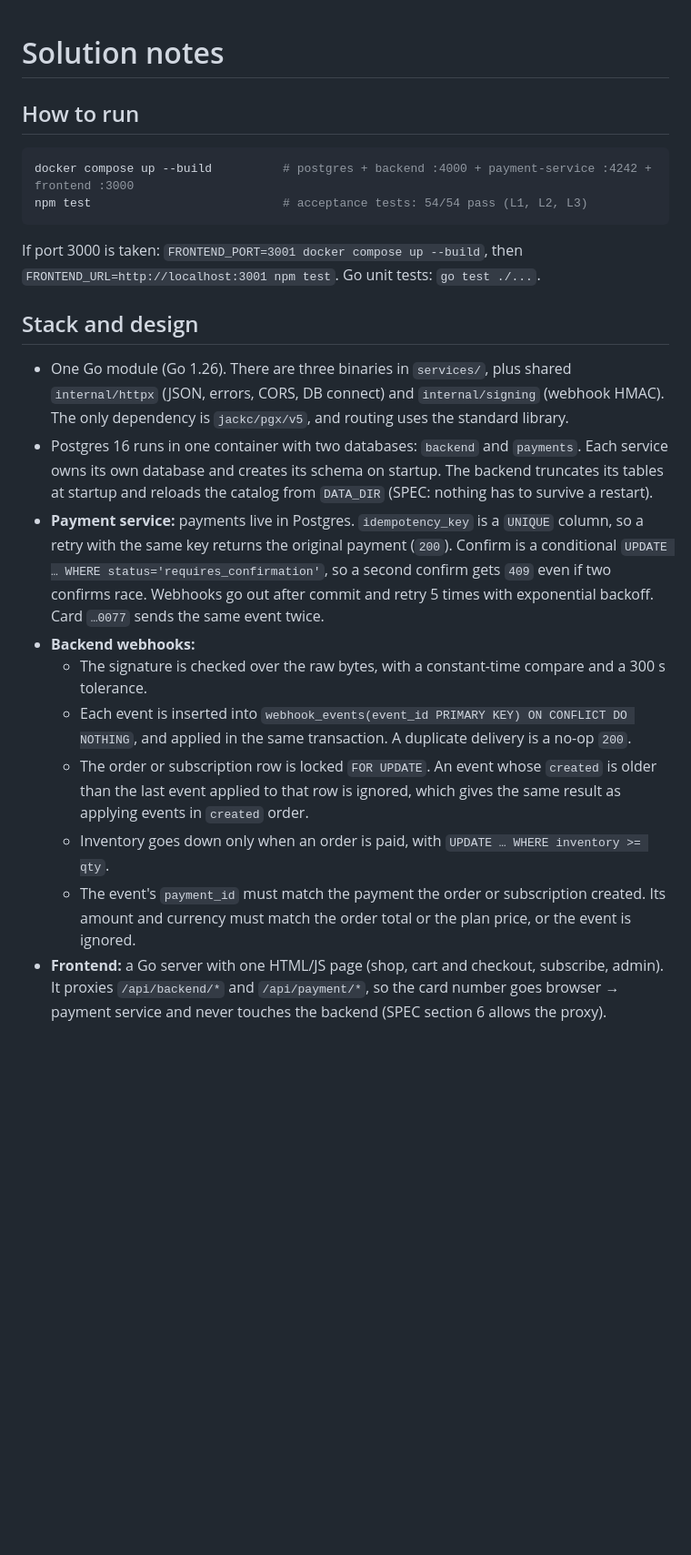
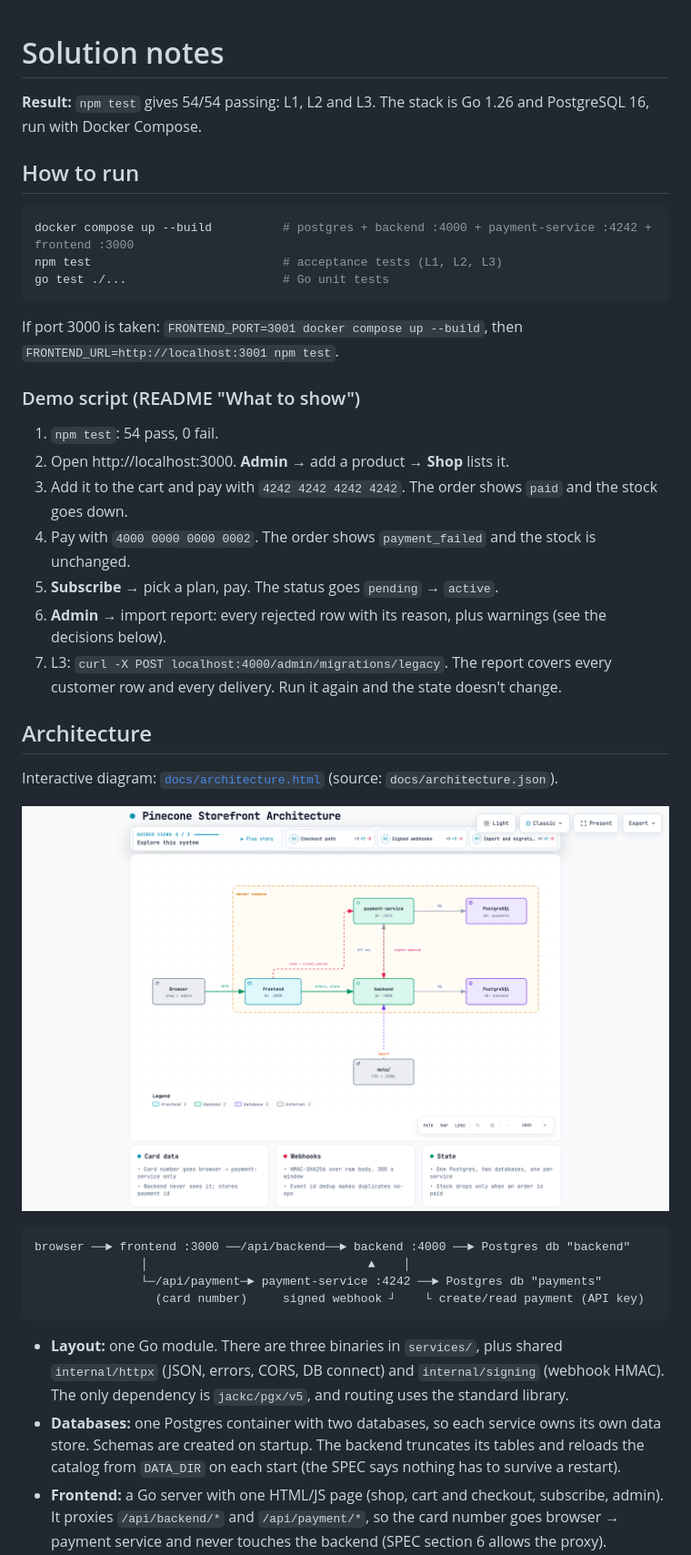
Before and after one commit to mozzan/opusclip-interview-storefront, a Markdown page: SOLUTION.md, the part around one of its changes. Shown at 91% size. Drawn GitHub-style; pictures changed too: docs/architecture.png (added); blank space fills up the shorter version.

````diff
--- a/SOLUTION.md
+++ b/SOLUTION.md
@@ -1,36 +1,48 @@
 # Solution notes
+
+**Result:** `npm test` gives 54/54 passing: L1, L2 and L3. The stack is Go 1.26 and PostgreSQL 16, run with Docker
+Compose.
 
 ## How to run
 
 ```bash
 docker compose up --build          # postgres + backend :4000 + payment-service :4242 + frontend :3000
-npm test                           # acceptance tests: 54/54 pass (L1, L2, L3)
+npm test                           # acceptance tests (L1, L2, L3)
+go test ./...                      # Go unit tests
 ```
 
 If port 3000 is taken: `FRONTEND_PORT=3001 docker compose up --build`, then `FRONTEND_URL=http://localhost:3001 npm test`.
-Go unit tests: `go test ./...`.
 
-## Stack and design
+### Demo script (README "What to show")
 
-- One Go module (Go 1.26). There are three binaries in `services/`, plus shared `internal/httpx` (JSON, errors,
-  CORS, DB connect) and `internal/signing` (webhook HMAC).
-  The only dependency is `jackc/pgx/v5`, and routing uses the standard library.
-- Postgres 16 runs in one container with two databases: `backend` and `payments`. Each service owns its own database
-  and creates its schema on startup. The backend truncates its tables at startup and reloads the catalog from `DATA_DIR`
-  (SPEC: nothing has to survive a restart).
-- **Payment service:** payments live in Postgres. `idempotency_key` is a `UNIQUE` column, so a retry with the same
-  key returns the original payment (`200`). Confirm is a conditional `UPDATE … WHERE status='requires_confirmation'`,
-  so a second confirm gets `409` even if two confirms race. Webhooks go out after commit and retry 5 times with
-  exponential backoff. Card `…0077` sends the same event twice.
-- **Backend webhooks:**
-  - The signature is checked over the raw bytes, with a constant-time compare and a 300 s tolerance.
-  - Each event is inserted into `webhook_events(event_id PRIMARY KEY) ON CONFLICT DO NOTHING`, and applied in the same
-    transaction. A duplicate delivery is a no-op `200`.
-  - The order or subscription row is locked `FOR UPDATE`. An event whose `created` is older than the last event applied
-    to that row is ignored, which gives the same result as applying events in `created` order.
-  - Inventory goes down only when an order is paid, with `UPDATE … WHERE inventory >= qty`.
-  - The event's `payment_id` must match the payment the order or subscription created. Its amount and currency must
-    match the order total or the plan price, or the event is ignored.
+1. `npm test`: 54 pass, 0 fail.
+2. Open http://localhost:3000. **Admin** → add a product → **Shop** lists it.
+3. Add it to the cart and pay with `4242 4242 4242 4242`. The order shows `paid` and the stock goes down.
+4. Pay with `4000 0000 0000 0002`. The order shows `payment_failed` and the stock is unchanged.
+5. **Subscribe** → pick a plan, pay. The status goes `pending` → `active`.
+6. **Admin** → import report: every rejected row with its reason, plus warnings (see the decisions below).
+7. L3: `curl -X POST localhost:4000/admin/migrations/legacy`. The report covers every customer row and every
+   delivery. Run it again and the state doesn't change.
+
+## Architecture
+
+Interactive diagram: [`docs/architecture.html`](docs/architecture.html) (source: `docs/architecture.json`).
+
+![architecture](docs/architecture.png)
+
+```text
+browser ──► frontend :3000 ──/api/backend──► backend :4000 ──► Postgres db "backend"
+               │                               ▲    │
+               └─/api/payment─► payment-service :4242 ──► Postgres db "payments"
+                 (card number)     signed webhook ┘    └ create/read payment (API key)
+```
+
+- **Layout:** one Go module. There are three binaries in `services/`, plus shared `internal/httpx` (JSON, errors,
+  CORS, DB connect) and `internal/signing` (webhook HMAC). The only dependency is `jackc/pgx/v5`, and routing uses
+  the standard library.
+- **Databases:** one Postgres container with two databases, so each service owns its own data store. Schemas are
+  created on startup. The backend truncates its tables and reloads the catalog from `DATA_DIR` on each start (the
+  SPEC says nothing has to survive a restart).
 - **Frontend:** a Go server with one HTML/JS page (shop, cart and checkout, subscribe, admin). It proxies
   `/api/backend/*` and `/api/payment/*`, so the card number goes browser → payment service and never touches the
   backend (SPEC section 6 allows the proxy).
````
Also changed, not shown: other parts of SOLUTION.md (+79 -54 lines), 2 other files.
